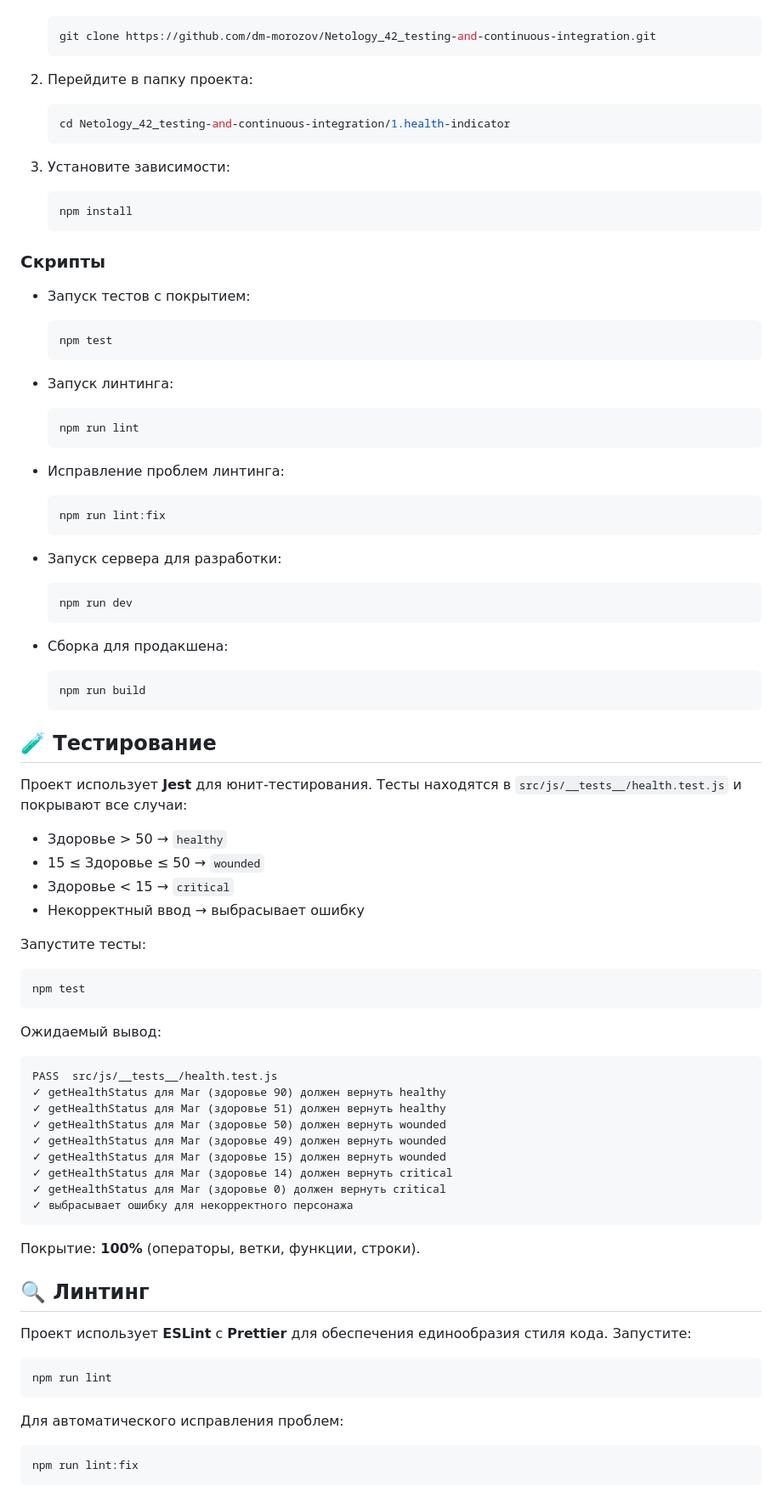
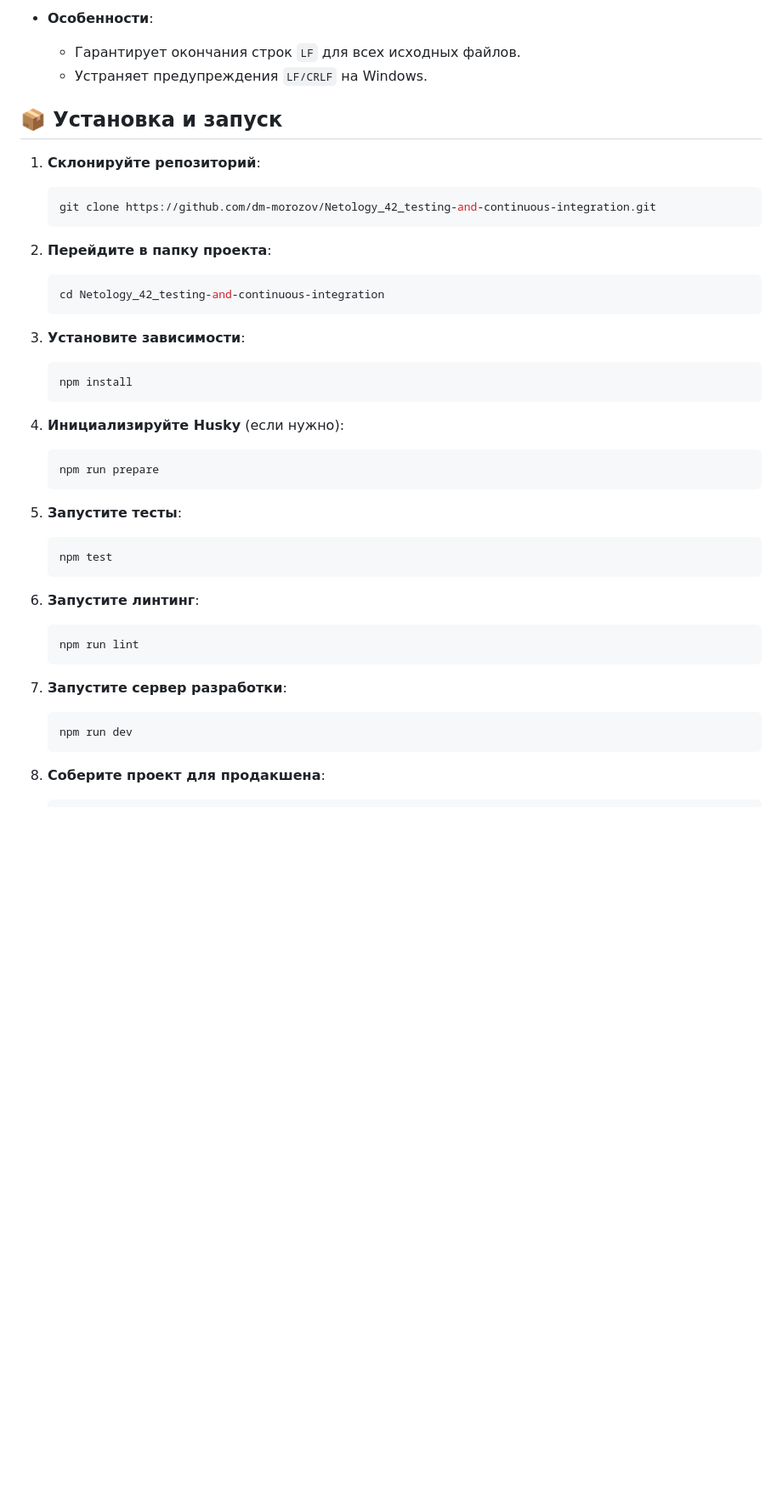
Before and after one commit to dm-morozov/Netology_42_testing-and-continuous-integration, a Markdown page: README.md, the part around the change printed below. Shown: that part at 85% size. Drawn GitHub-style; blank space fills up the shorter version.

Commit message:
Редактируем README.md

````diff
--- a/README.md
+++ b/README.md
@@ -39,88 +192,51 @@
+- **Особенности**:
+
+  - Гарантирует окончания строк `LF` для всех исходных файлов.
+  - Устраняет предупреждения `LF/CRLF` на Windows.
+
+## 📦 Установка и запуск
+
+1. **Склонируйте репозиторий**:
 
    ```bash
    git clone https://github.com/dm-morozov/Netology_42_testing-and-continuous-integration.git
    ```
-2. Перейдите в папку проекта:
+
+2. **Перейдите в папку проекта**:
 
    ```bash
-   cd Netology_42_testing-and-continuous-integration/1.health-indicator
+   cd Netology_42_testing-and-continuous-integration
    ```
-3. Установите зависимости:
+
+3. **Установите зависимости**:
 
    ```bash
    npm install
    ```
 
-### Скрипты
+4. **Инициализируйте Husky** (если нужно):
 
-- Запуск тестов с покрытием:
+   ```bash
+   npm run prepare
+   ```
 
-  ```bash
-  npm test
-  ```
-- Запуск линтинга:
+5. **Запустите тесты**:
 
-  ```bash
-  npm run lint
-  ```
-- Исправление проблем линтинга:
+   ```bash
+   npm test
+   ```
 
-  ```bash
-  npm run lint:fix
-  ```
-- Запуск сервера для разработки:
+6. **Запустите линтинг**:
 
-  ```bash
-  npm run dev
-  ```
-- Сборка для продакшена:
+   ```bash
+   npm run lint
+   ```
 
-  ```bash
-  npm run build
-  ```
+7. **Запустите сервер разработки**:
 
-## 🧪 Тестирование
+   ```bash
+   npm run dev
+   ```
 
-Проект использует **Jest** для юнит-тестирования. Тесты находятся в `src/js/__tests__/health.test.js` и покрывают все случаи:
+8. **Соберите проект для продакшена**:
 
-- Здоровье &gt; 50 → `healthy`
-- 15 ≤ Здоровье ≤ 50 → `wounded`
-- Здоровье &lt; 15 → `critical`
-- Некорректный ввод → выбрасывает ошибку
-
-Запустите тесты:
-
-```bash
-npm test
-```
-
-Ожидаемый вывод:
-
-```
-PASS  src/js/__tests__/health.test.js
-✓ getHealthStatus для Маг (здоровье 90) должен вернуть healthy
-✓ getHealthStatus для Маг (здоровье 51) должен вернуть healthy
-✓ getHealthStatus для Маг (здоровье 50) должен вернуть wounded
-✓ getHealthStatus для Маг (здоровье 49) должен вернуть wounded
-✓ getHealthStatus для Маг (здоровье 15) должен вернуть wounded
-✓ getHealthStatus для Маг (здоровье 14) должен вернуть critical
-✓ getHealthStatus для Маг (здоровье 0) должен вернуть critical
-✓ выбрасывает ошибку для некорректного персонажа
-```
-
-Покрытие: **100%** (операторы, ветки, функции, строки).
-
-## 🔍 Линтинг
-
-Проект использует **ESLint** с **Prettier** для обеспечения единообразия стиля кода. Запустите:
-
-```bash
-npm run lint
-```
-
-Для автоматического исправления проблем:
-
-```bash
-npm run lint:fix
-```
-
````
Also changed, not shown: other parts of README.md (+199 -67 lines).
